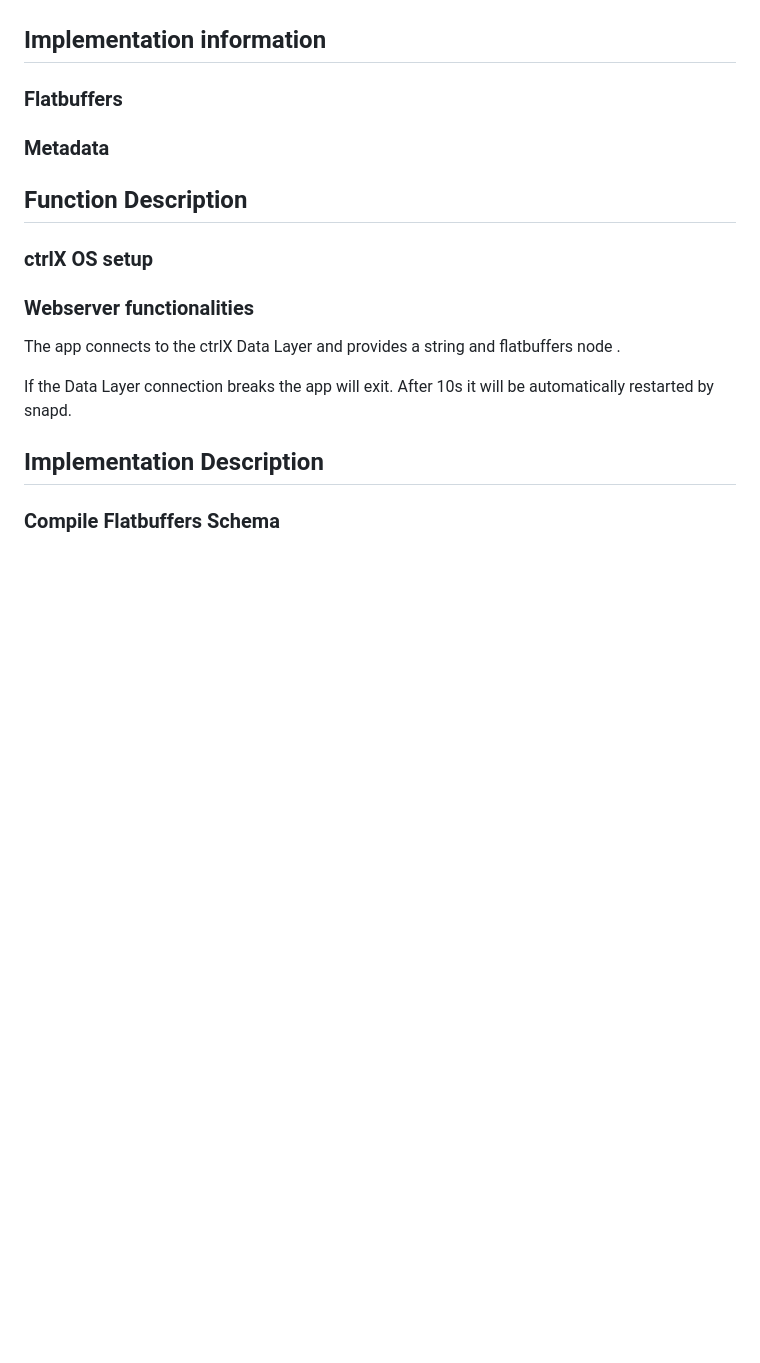
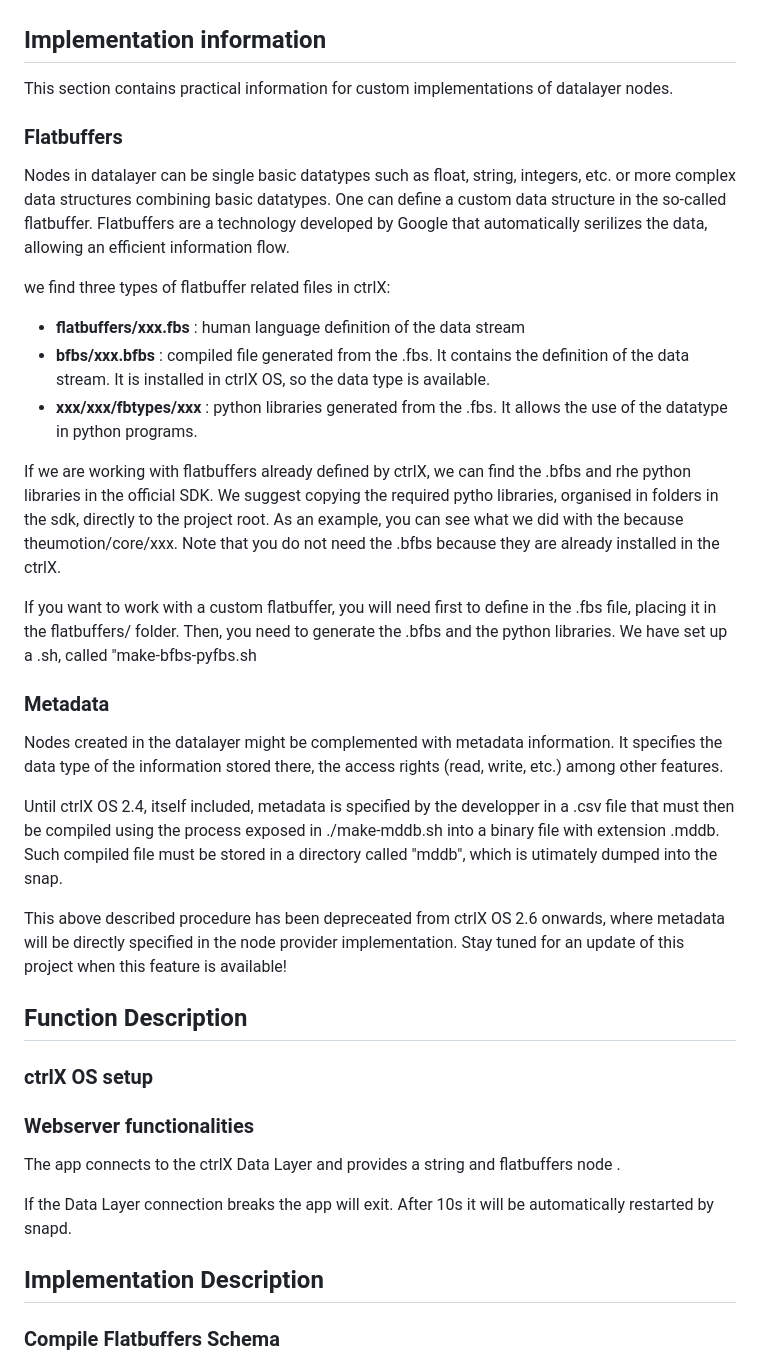
Before and after one commit to rcruzoliver/ctrlx_webserver, a Markdown page: README.md, the part around the change printed below. Drawn GitHub-style; blank space fills up the shorter version.

Commit message:
updated-readme

```diff
--- a/README.md
+++ b/README.md
@@ -82,10 +82,27 @@ Apart from having such dependencies installed in the system (basically the datal
 
 
 ## Implementation information
+This section contains practical information for custom implementations of datalayer nodes.
 
 ### Flatbuffers
+Nodes in datalayer can be single basic datatypes such as float, string, integers, etc. or more complex data structures combining basic datatypes.
+One can define a custom data structure in the so-called flatbuffer. Flatbuffers are a technology developed by Google that automatically serilizes the data, allowing an efficient information flow.
+
+we find three types of flatbuffer related files in ctrlX:
+- **flatbuffers/xxx.fbs** : human language definition of the data stream
+- **bfbs/xxx.bfbs** : compiled file generated from the .fbs. It contains the definition of the data stream. It is installed in ctrlX OS, so the data type is available.
+- **xxx/xxx/fbtypes/xxx** : python libraries generated from the .fbs. It allows the use of the datatype in python programs.
+
+If we are working with flatbuffers already defined by ctrlX, we can find the .bfbs and rhe python libraries in the official SDK. We suggest copying the required  pytho libraries, organised in folders in the sdk, directly to the project root. As an example, you can see what we did with the because theumotion/core/xxx. Note that you do not need the .bfbs because they are already installed in the ctrlX.
+
+If you want to work with a custom flatbuffer, you will need first to define in the .fbs file, placing it in the flatbuffers/ folder. Then, you need to generate the .bfbs and the python libraries. We have set up a .sh, called "make-bfbs-pyfbs.sh
 
 ### Metadata
+Nodes created in the datalayer might be complemented with metadata information. It specifies the data type of the information stored there, the access rights (read, write, etc.) among other features.
+
+Until ctrlX OS 2.4, itself included, metadata is specified by the developper in a .csv file that must then be compiled using the process exposed in ./make-mddb.sh into a binary file with extension .mddb. Such compiled file must be stored in a directory called "mddb", which is utimately dumped into the snap.
+
+This above described procedure has been depreceated from ctrlX OS 2.6 onwards, where metadata will be directly specified in the node provider implementation. Stay tuned for an update of this project when this feature is available!
 
 ## Function Description
 
```
Also changed, not shown: other parts of README.md (+18 -18 lines).
